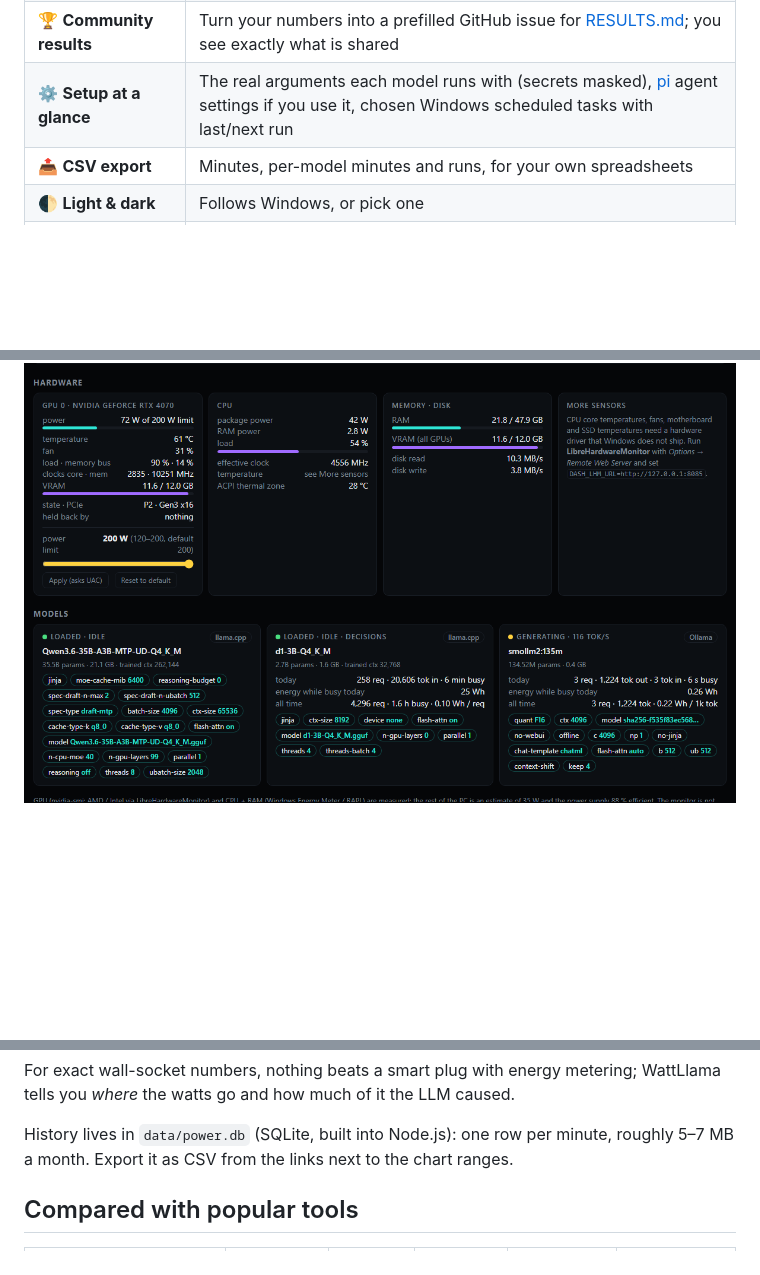
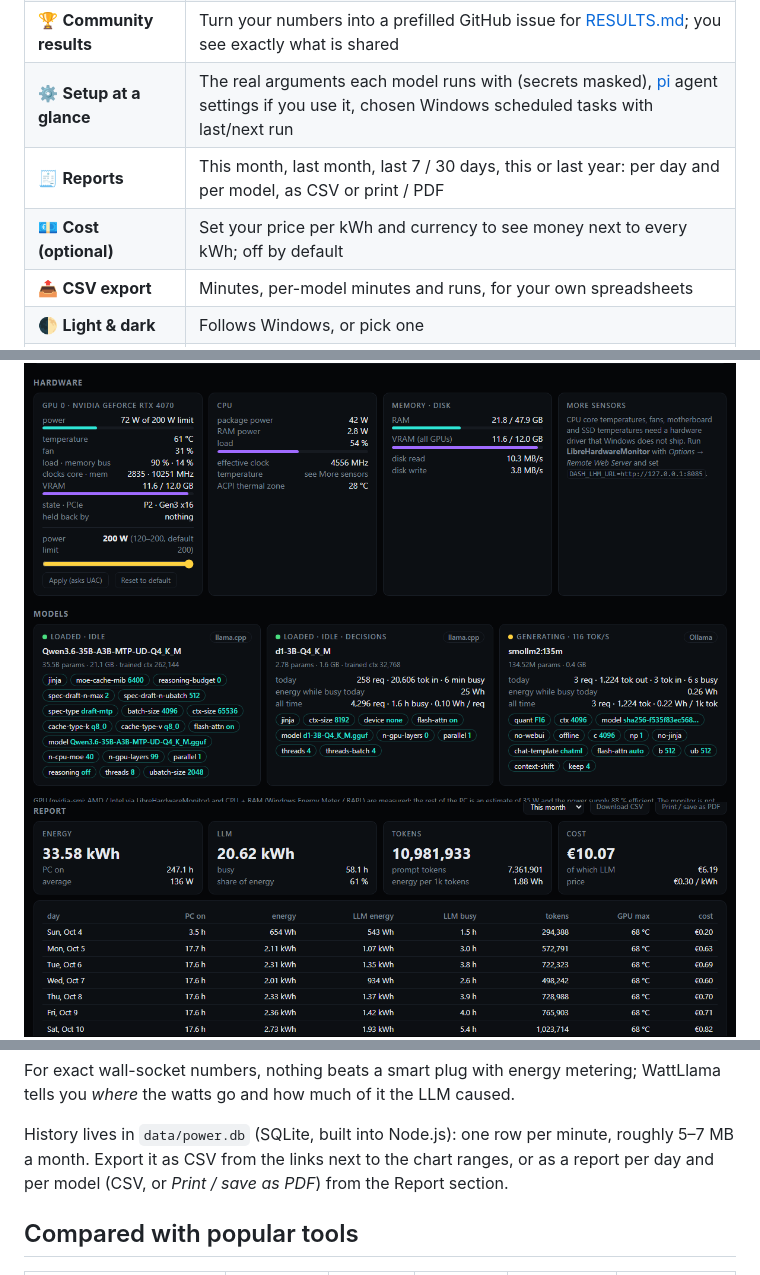
Before and after one commit to depthark/wattllama, a Markdown page: README.md, 3 parts joined by grey strips. Drawn GitHub-style; pictures changed too: docs/report.png (added); folded sections open; blank space fills up the shorter version.

```diff
--- a/README.md
+++ b/README.md
@@ -52,6 +52,8 @@ so every client that talks to it is counted.
 | 📋 **Runs** | One row per generation run: model, duration, requests, tokens, tok/s, Wh, Wh per 1k tokens |
 | 🏆 **Community results** | Turn your numbers into a prefilled GitHub issue for [RESULTS.md](RESULTS.md); you see exactly what is shared |
 | ⚙️ **Setup at a glance** | The real arguments each model runs with (secrets masked), [pi](https://github.com/badlogic/pi-mono) agent settings if you use it, chosen Windows scheduled tasks with last/next run |
+| 🧾 **Reports** | This month, last month, last 7 / 30 days, this or last year: per day and per model, as CSV or print / PDF |
+| 💶 **Cost (optional)** | Set your price per kWh and currency to see money next to every kWh; off by default |
 | 📤 **CSV export** | Minutes, per-model minutes and runs, for your own spreadsheets |
 | 🌓 **Light & dark** | Follows Windows, or pick one |
 | 🪶 **Featherweight** | Measured: **0.02 % CPU, ~150 MB RAM** in total; generation speed unchanged (54–60 tok/s with and without it) |
@@ -63,6 +65,7 @@ so every client that talks to it is counted.
 ![Light theme](docs/screenshot-light.png)
 ![Hardware and power limit](docs/hardware.png)
 ![Models from llama.cpp and Ollama side by side, with their arguments](docs/models.png)
+![Report per day and per model, with optional cost](docs/report.png)
 ![Share your result](docs/share.png)
 
 </details>
@@ -174,7 +177,8 @@ For exact wall-socket numbers, nothing beats a smart plug with energy metering;
 *where* the watts go and how much of it the LLM caused.
 
 History lives in `data/power.db` (SQLite, built into Node.js): one row per minute, roughly 5–7 MB a
-month. Export it as CSV from the links next to the chart ranges.
+month. Export it as CSV from the links next to the chart ranges, or as a report per day and per model
+(CSV, or *Print / save as PDF*) from the Report section.
 
 ## Compared with popular tools
 
```
Also changed, not shown: other parts of README.md (+1 -0 lines), 6 other files.
